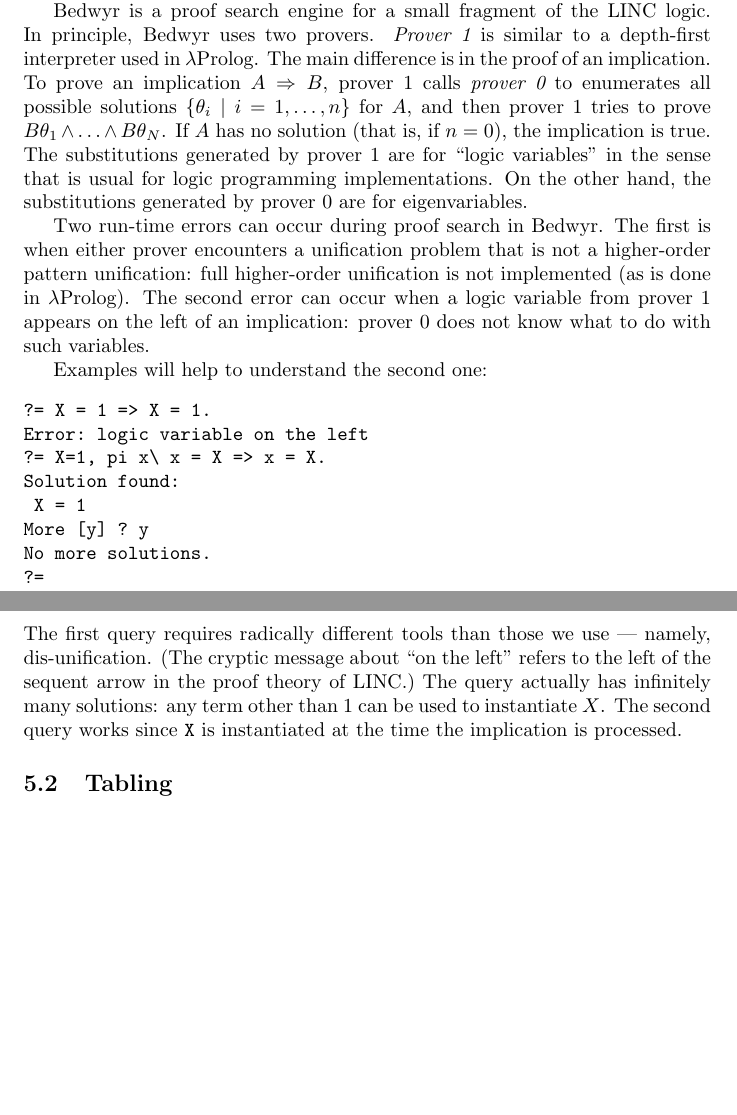
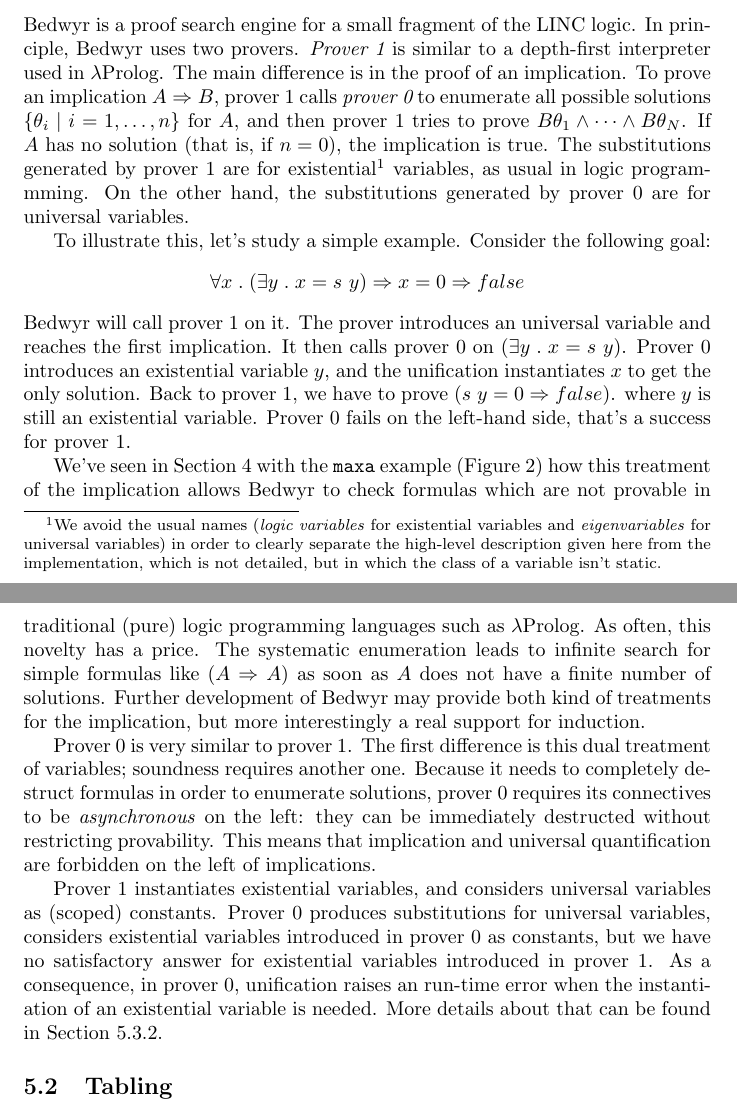
Before and after one commit to kyagrd/bedwyr, a LaTeX document (bedwyr/doc/userguide.tex): two parts of pages 9 and 10 of 19 before the commit and two parts of pages 9 and 10 of 20 after it, joined at a grey line, cut so that both start at the same text, the shorter picture padded with empty space. Compiled offline with pdfLaTeX.

Commit message:
I re-wrote the description of the proof-search algorithm. I tried to get rid of the term logic variable and not need to speak about flipping logic and eigenvariables -- these are boring details and are not even exactly describing the implementation anyway. Added a little example about that. Moved a short description of Linc back to the "logic behind bedwyr", and removed my useless example about the run-time error for logic variables on the left, referring to the new section dedicated to that. Also fixed a few typos.

```diff
--- a/bedwyr/doc/userguide.tex
+++ b/bedwyr/doc/userguide.tex
@@ -13,9 +13,11 @@
 \bibliographystyle{alpha}
 \usepackage{url}
 \usepackage[all]{xy}
+\usepackage{amsmath}
 
 \newcommand{\lp}{$\lambda$Prolog}
 \newcommand{\Ll}{$L_\lambda$}
+\newcommand{\qs}{\; . \;}
 
 \title{{\Huge A User Guide to Bedwyr}
    \thanks{Support has been obtained for this work from the following
@@ -494,42 +498,60 @@
-\cite{miller05tocl,tiu04phd}.
+Bedwyr is a proof search engine for a small fragment of the LINC
+logic.  In principle, Bedwyr uses two provers.  {\em Prover 1} is similar to
+a depth-first interpreter used in $\lambda$Prolog.  The main
+difference is in the proof of an implication.
+To prove an implication $A\Rightarrow B$, prover 1  calls {\em prover 0}
+to enumerate all possible solutions
+$\{\theta_i\;|\;i=1,\ldots,n\}$ for $A$,
+and then prover 1 tries to prove $B\theta_1\wedge\dots\wedge B\theta_N$.
+If $A$ has no solution (that is, if $n=0$), the implication is true.
+The substitutions generated by prover 1 are for existential\footnote{
+We avoid the usual names (\emph{logic variables} for existential variables and
+\emph{eigenvariables} for universal variables) in order to clearly separate the
+high-level description given here from the implementation, which is not
+detailed, but in which the class of a variable isn't static.}
+variables, as usual in logic programmming.
+On the other hand, the substitutions generated by prover 0 are for
+universal variables.
 
-Bedwyr is a proof search engine for a small fragment of the LINC
-logic.  In principle, Bedwyr uses two provers.  {\em Prover 1} is
-similar to a depth-first interpreter used in $\lambda$Prolog.  The
-main difference is in the proof of an implication.  To prove an
-implication $A\Rightarrow B$, prover 1 calls {\em prover 0} to
-enumerates all possible solutions $\{\theta_i\;|\;i=1,\ldots,n\}$ for
-$A$, and then prover 1 tries to prove $B\theta_1\wedge\dots\wedge
-B\theta_N$.  If $A$ has no solution (that is, if $n=0$), the
-implication is true.  The substitutions generated by prover 1 are for
-``logic variables'' in the sense that is usual for logic programming
-implementations.  On the other hand, the substitutions generated by
-prover 0 are for eigenvariables.
+To illustrate this, let's study a simple example.
+Consider the following goal:
+\[ \forall x \qs (\exists y \qs x=s~y) \Rightarrow x=0 \Rightarrow false \]
+Bedwyr will call prover 1 on it. The prover introduces an universal variable
+and reaches the first implication.
+It then calls prover 0 on $(\exists y \qs x = s~y)$.
+Prover 0 introduces an existential variable $y$,
+and the unification instantiates $x$ to get the only solution.
+Back to prover 1, we have to prove $(s~y = 0 \Rightarrow false)$.
+where $y$ is still an existential variable. Prover 0 fails on the
+left-hand side, that's a success for prover 1.
 
-Two run-time errors can occur during proof search in Bedwyr.  The first
-is when either prover encounters a unification problem that is not a
-higher-order pattern unification: full higher-order unification is not
-implemented (as is done in $\lambda$Prolog).  The second error can
-occur when a logic variable from prover 1 appears on the left of an
-implication: prover 0 does not know what to do with such variables.
+We've seen in Section \ref{logic} with the \verb.maxa. example
+(Figure \ref{maxa}) how this treatment of the implication allows
+Bedwyr to check formulas which are not provable in traditional (pure) logic
+programming languages such as \lp.
+As often, this novelty has a price. The systematic enumeration leads to
+infinite search for simple formulas like $(A \Rightarrow A)$ as soon as
+$A$ does not have a finite number of solutions.
+Further development of Bedwyr may provide both kind of treatments for
+the implication, but more interestingly a real support for induction.
 
-Examples will help to understand the second one:
-\begin{verbatim}
-?= X = 1 => X = 1.
-Error: logic variable on the left
-?= X=1, pi x\ x = X => x = X.
-Solution found:
- X = 1
-More [y] ? y
-No more solutions.
-?=
-\end{verbatim}
-The first query requires radically different tools than those we use |
-namely, dis-unification. (The cryptic message about ``on the left''
-refers to the left of the sequent arrow in the proof theory of LINC.)
-The query actually has infinitely many solutions: any term other than
-$1$ can be used to instantiate $X$.  The second query works since
-\verb.X. is instantiated at the time the implication is processed.
+Prover 0 is very similar to prover 1.
+The first difference is this dual treatment of variables;
+soundness requires another one.
+Because it needs to completely destruct formulas in order to enumerate
+solutions, prover 0 requires its connectives to be \emph{asynchronous} on the
+left: they can be immediately destructed without restricting provability.
+This means that implication and universal quantification are forbidden on the
+left of implications.
+
+Prover 1 instantiates existential variables, and considers universal variables
+as (scoped) constants. Prover 0 produces substitutions for universal variables,
+considers existential variables introduced in prover 0 as constants,
+but we have no satisfactory answer for existential variables introduced in
+prover 1.
+As a consequence, in prover 0, unification raises an run-time error
+when the instantiation of an existential variable is needed.
+More details about that can be found in Section \ref{restrict-logic-variables}.
 
 \subsection{Tabling}
 
```
Also changed, not shown: bedwyr/doc/userguide.tex (31 more changed lines).
